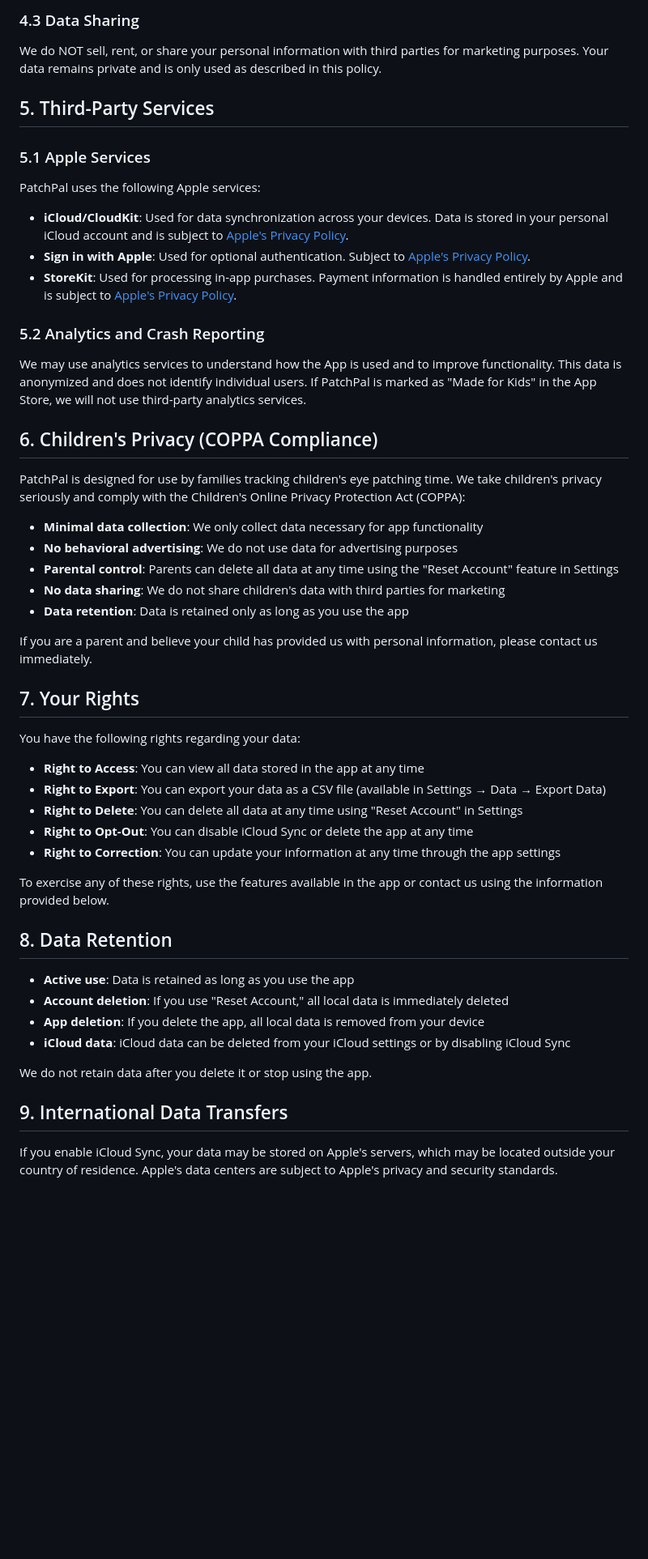
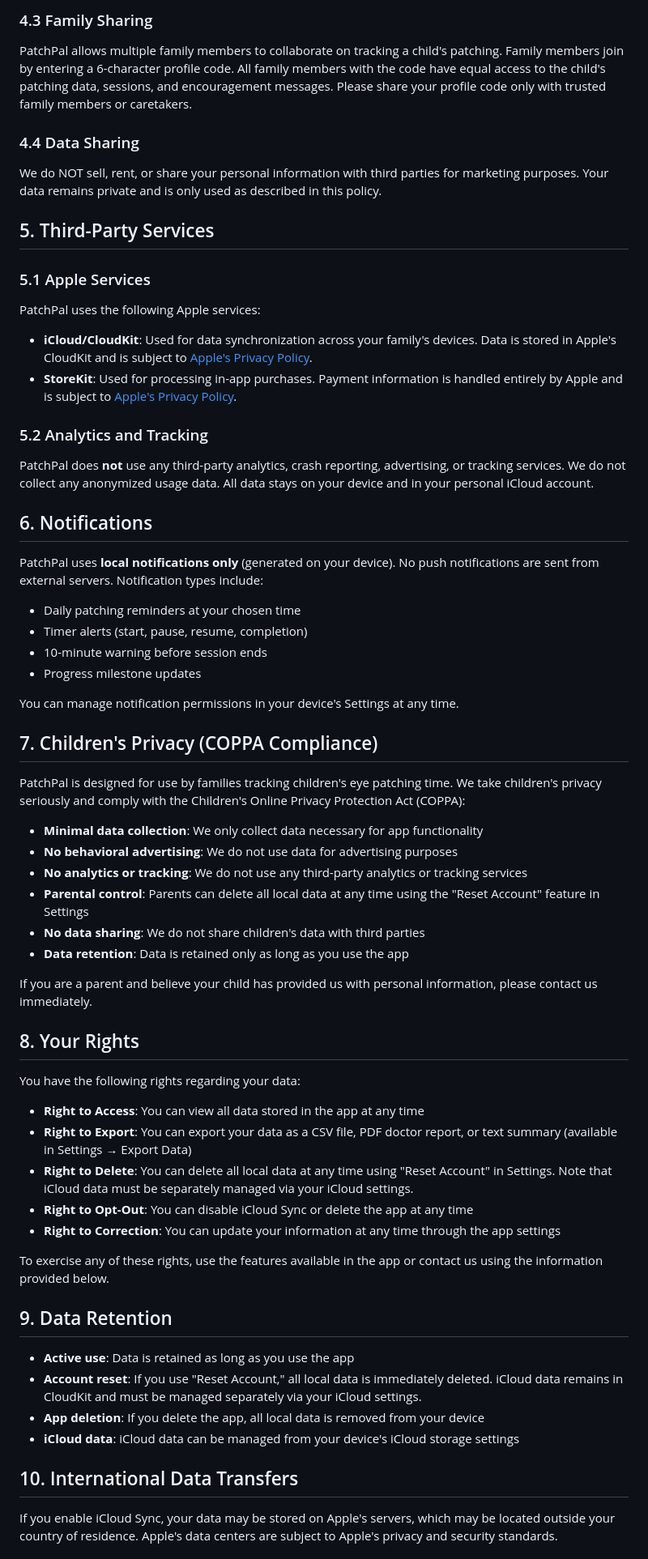
Before and after one commit to sushantwason/patchpal-legal, a Markdown page: PRIVACY_POLICY.md, the part around one of its changes. Shown at 81% size. Drawn GitHub-style; blank space fills up the shorter version.

```diff
--- a/PRIVACY_POLICY.md
+++ b/PRIVACY_POLICY.md
@@ -68,5 +77,9 @@ We implement industry-standard security measures to protect your information:
 
-### 4.3 Data Sharing
+### 4.3 Family Sharing
+
+PatchPal allows multiple family members to collaborate on tracking a child's patching. Family members join by entering a 6-character profile code. All family members with the code have equal access to the child's patching data, sessions, and encouragement messages. Please share your profile code only with trusted family members or caretakers.
+
+### 4.4 Data Sharing
 
 We do NOT sell, rent, or share your personal information with third parties for marketing purposes. Your data remains private and is only used as described in this policy.
 
@@ -76,48 +89,57 @@ We do NOT sell, rent, or share your personal information with third parties for
 
 PatchPal uses the following Apple services:
 
-- **iCloud/CloudKit**: Used for data synchronization across your devices. Data is stored in your personal iCloud account and is subject to [Apple's Privacy Policy](https://www.apple.com/privacy/).
-- **Sign in with Apple**: Used for optional authentication. Subject to [Apple's Privacy Policy](https://www.apple.com/privacy/).
+- **iCloud/CloudKit**: Used for data synchronization across your family's devices. Data is stored in Apple's CloudKit and is subject to [Apple's Privacy Policy](https://www.apple.com/privacy/).
 - **StoreKit**: Used for processing in-app purchases. Payment information is handled entirely by Apple and is subject to [Apple's Privacy Policy](https://www.apple.com/privacy/).
 
-### 5.2 Analytics and Crash Reporting
+### 5.2 Analytics and Tracking
 
-We may use analytics services to understand how the App is used and to improve functionality. This data is anonymized and does not identify individual users. If PatchPal is marked as "Made for Kids" in the App Store, we will not use third-party analytics services.
+PatchPal does **not** use any third-party analytics, crash reporting, advertising, or tracking services. We do not collect any anonymized usage data. All data stays on your device and in your personal iCloud account.
 
-## 6. Children's Privacy (COPPA Compliance)
+## 6. Notifications
+
+PatchPal uses **local notifications only** (generated on your device). No push notifications are sent from external servers. Notification types include:
+
+- Daily patching reminders at your chosen time
+- Timer alerts (start, pause, resume, completion)
+- 10-minute warning before session ends
+- Progress milestone updates
+
+You can manage notification permissions in your device's Settings at any time.
+
+## 7. Children's Privacy (COPPA Compliance)
 
 PatchPal is designed for use by families tracking children's eye patching time. We take children's privacy seriously and comply with the Children's Online Privacy Protection Act (COPPA):
 
 - **Minimal data collection**: We only collect data necessary for app functionality
 - **No behavioral advertising**: We do not use data for advertising purposes
-- **Parental control**: Parents can delete all data at any time using the "Reset Account" feature in Settings
-- **No data sharing**: We do not share children's data with third parties for marketing
+- **No analytics or tracking**: We do not use any third-party analytics or tracking services
+- **Parental control**: Parents can delete all local data at any time using the "Reset Account" feature in Settings
+- **No data sharing**: We do not share children's data with third parties
 - **Data retention**: Data is retained only as long as you use the app
 
 If you are a parent and believe your child has provided us with personal information, please contact us immediately.
 
-## 7. Your Rights
+## 8. Your Rights
 
 You have the following rights regarding your data:
 
 - **Right to Access**: You can view all data stored in the app at any time
-- **Right to Export**: You can export your data as a CSV file (available in Settings → Data → Export Data)
-- **Right to Delete**: You can delete all data at any time using "Reset Account" in Settings
+- **Right to Export**: You can export your data as a CSV file, PDF doctor report, or text summary (available in Settings → Export Data)
+- **Right to Delete**: You can delete all local data at any time using "Reset Account" in Settings. Note that iCloud data must be separately managed via your iCloud settings.
 - **Right to Opt-Out**: You can disable iCloud Sync or delete the app at any time
 - **Right to Correction**: You can update your information at any time through the app settings
 
 To exercise any of these rights, use the features available in the app or contact us using the information provided below.
 
-## 8. Data Retention
+## 9. Data Retention
 
 - **Active use**: Data is retained as long as you use the app
-- **Account deletion**: If you use "Reset Account," all local data is immediately deleted
+- **Account reset**: If you use "Reset Account," all local data is immediately deleted. iCloud data remains in CloudKit and must be managed separately via your iCloud settings.
 - **App deletion**: If you delete the app, all local data is removed from your device
-- **iCloud data**: iCloud data can be deleted from your iCloud settings or by disabling iCloud Sync
+- **iCloud data**: iCloud data can be managed from your device's iCloud storage settings
 
-We do not retain data after you delete it or stop using the app.
-
-## 9. International Data Transfers
+## 10. International Data Transfers
 
 If you enable iCloud Sync, your data may be stored on Apple's servers, which may be located outside your country of residence. Apple's data centers are subject to Apple's privacy and security standards.
 
```
Also changed, not shown: other parts of PRIVACY_POLICY.md (+30 -21 lines).
